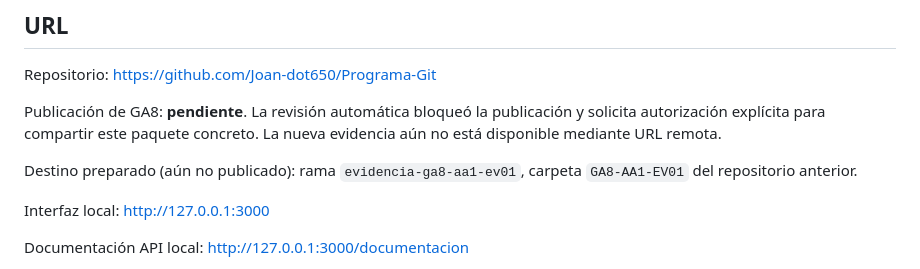
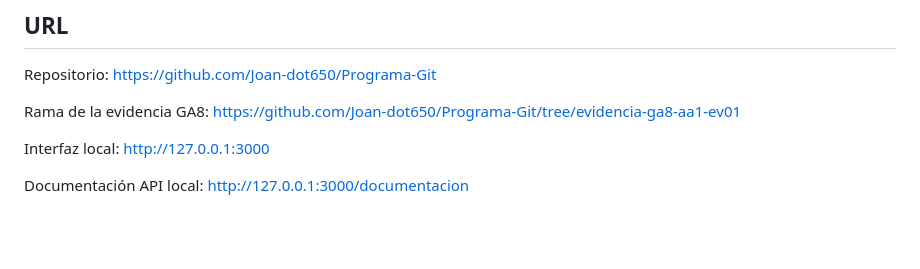
Before and after one commit to Joan-dot650/Programa-Git, a Markdown page: README.md, the part around the change. Drawn GitHub-style; blank space fills up the shorter version.

```diff
--- a/README.md
+++ b/README.md
@@ -82,9 +82,8 @@ La aplicación escucha exclusivamente en `127.0.0.1`. Esta entrega demuestra eje
 
 Repositorio: https://github.com/Joan-dot650/Programa-Git
 
-Publicación de GA8: **pendiente**. La revisión automática bloqueó la publicación y solicita autorización explícita para compartir este paquete concreto. La nueva evidencia aún no está disponible mediante URL remota.
+Rama de la evidencia GA8: https://github.com/Joan-dot650/Programa-Git/tree/evidencia-ga8-aa1-ev01
 
-Destino preparado (aún no publicado): rama `evidencia-ga8-aa1-ev01`, carpeta `GA8-AA1-EV01` del repositorio anterior.
 
 Interfaz local: http://127.0.0.1:3000
 
```
